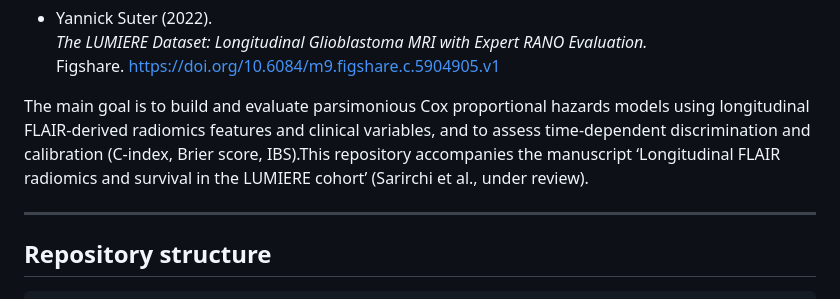
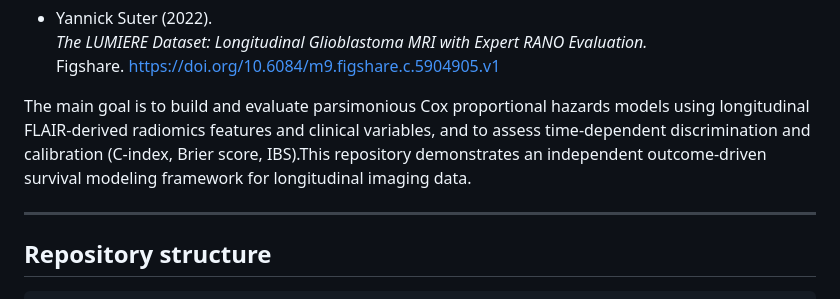
Before and after one commit to somayehsarirchi/GBM-LUMIERE-Radiomics-Survival, a Markdown page: README.md, the part around the change. GitHub-like rendering.

```diff
--- a/README.md
+++ b/README.md
@@ -24,7 +24,7 @@ based on the public **LUMIERE** dataset:
 
 The main goal is to build and evaluate parsimonious Cox proportional hazards models
 using longitudinal FLAIR-derived radiomics features and clinical variables, and to
-assess time-dependent discrimination and calibration (C-index, Brier score, IBS).This repository accompanies the manuscript ‘Longitudinal FLAIR radiomics and survival in the LUMIERE cohort’ (Sarirchi et al., under review).
+assess time-dependent discrimination and calibration (C-index, Brier score, IBS).This repository demonstrates an independent outcome-driven survival modeling framework for longitudinal imaging data.
 
 ---
 
```
